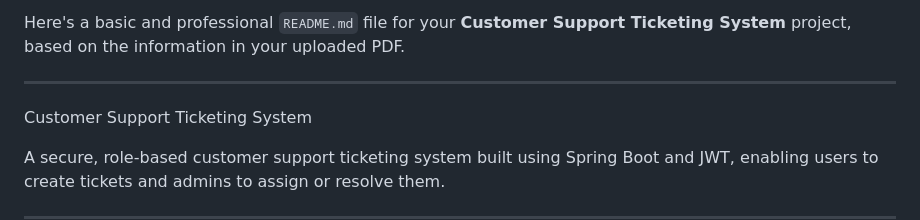
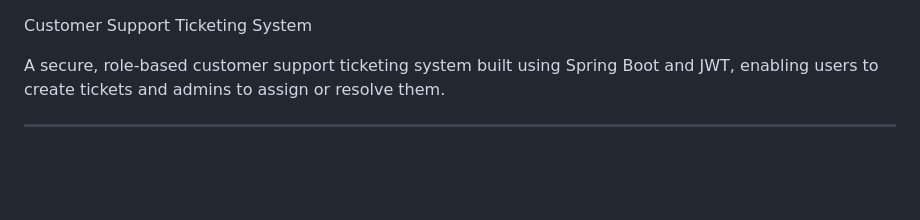
Before and after one commit to Rakeshbathina-206/Costumer-support-Ticketing-System, a Markdown page: README.md, the part around the change. Drawn GitHub-style; blank space fills up the shorter version.

```diff
--- a/README.md
+++ b/README.md
@@ -1,6 +1,3 @@
-Here's a basic and professional `README.md` file for your **Customer Support Ticketing System** project, based on the information in your uploaded PDF.
-
----
 
  Customer Support Ticketing System
 
```
